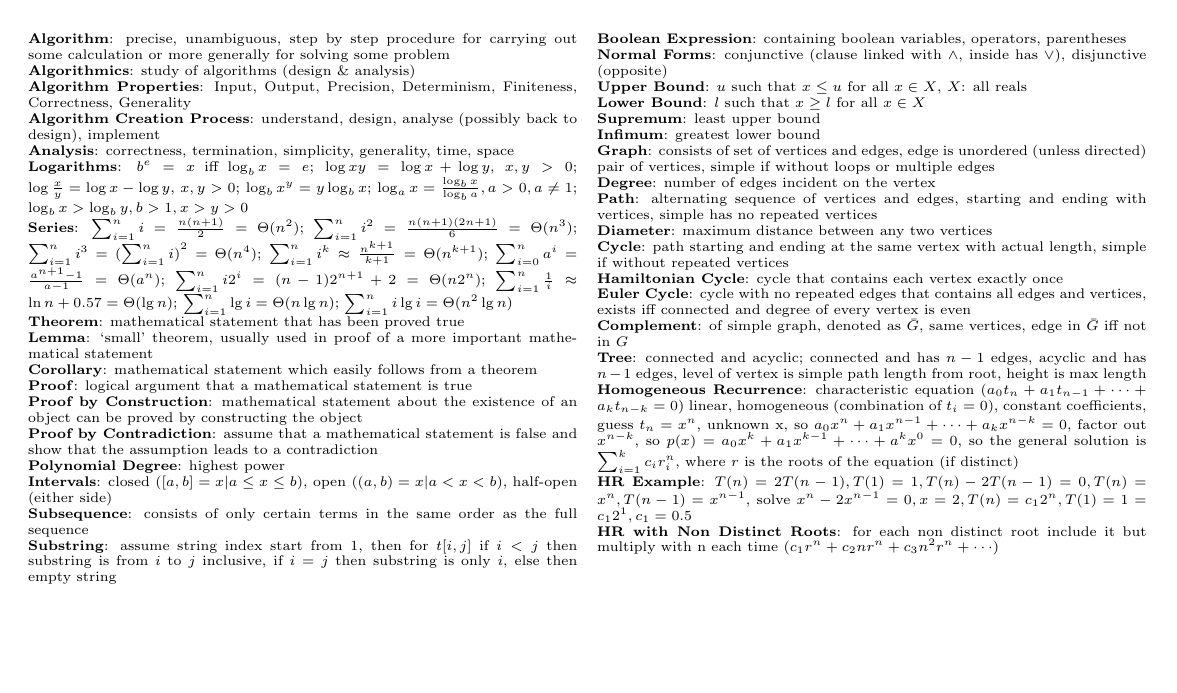
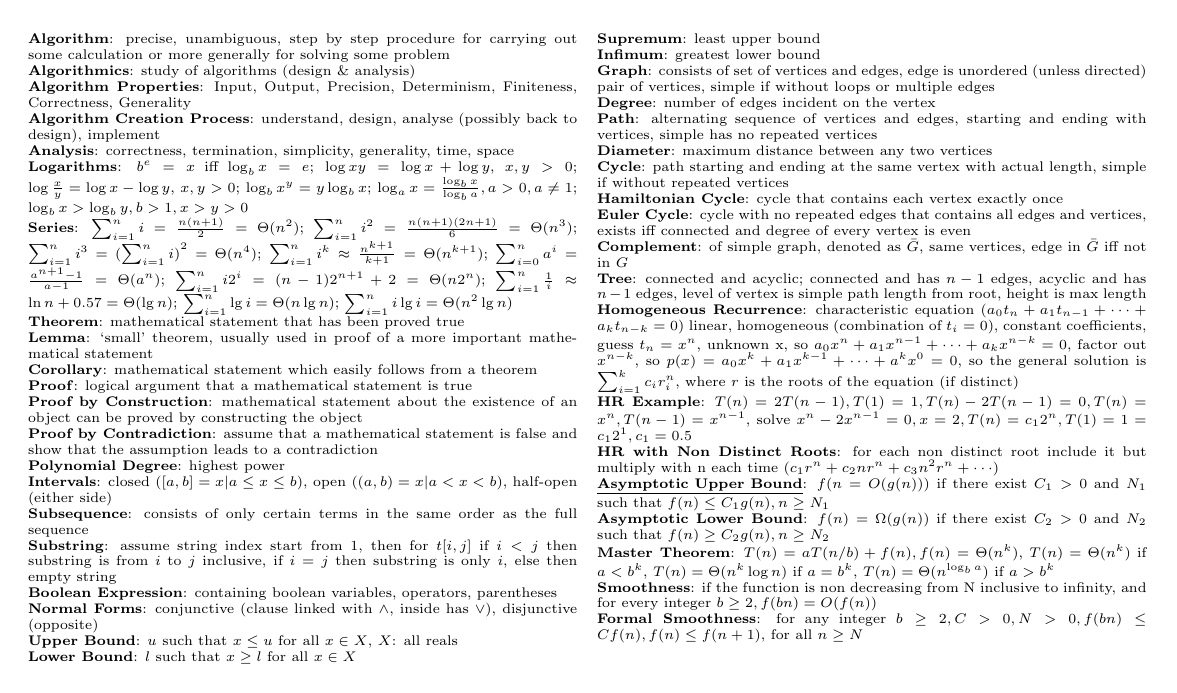
Before and after one commit to X-m7/CourseNotes, a LaTeX document (COMP2230/contents.tex): the whole page. Compiled offline with pdfLaTeX.

Commit message:
COMP2230 L2

```diff
--- a/COMP2230/contents.tex
+++ b/COMP2230/contents.tex
@@ -40,5 +40,10 @@
         \textbf{Homogeneous Recurrence}: characteristic equation ($a_0t_n + a_1t_{n-1} + \cdots + a_k t_{n-k} = 0$) linear, homogeneous (combination of $t_i = 0$), constant coefficients, guess $t_n = x^n$, unknown x, so $a_0x^n + a_1x^{n-1} + \cdots + a_k x^{n-k} = 0$, factor out $x^{n-k}$, so $p(x) = a_0x^k + a_1x^{k-1} + \cdots + a^k x^0 = 0$, so the general solution is $\sum\nolimits_{i=1}^k c_i r_i^n$, where $r$ is the roots of the equation (if distinct)\\
         \textbf{HR Example}: $T(n) = 2T(n-1), T(1) = 1, T(n) - 2T(n-1) = 0, T(n) = x^n, T(n-1) = x^{n-1}$, solve $x^n-2x^{n-1} = 0, x = 2, T(n) = c_1 2^n, T(1) = 1 = c_1 2^1, c_1 = 0.5$\\
         \textbf{HR with Non Distinct Roots}: for each non distinct root include it but multiply with n each time ($c_1r^n+c_2nr^n+c_3n^2r^n+\cdots$)\\
+        \underline{\textbf{Asymptotic Upper Bound}}: $f(n = O(g(n)))$ if there exist $C_1 > 0$ and $N_1$ such that $f(n) \leq C_1g(n), n \geq N_1$\\
+        \textbf{Asymptotic Lower Bound}: $f(n) = \Omega (g(n))$ if there exist $C_2 > 0$ and $N_2$ such that $f(n) \geq C_2g(n), n \geq N_2$\\
+        \textbf{Master Theorem}: $T(n) = aT(n/b)+f(n), f(n) = \Theta (n^k)$, $T(n) = \Theta (n^k)$ if $a < b^k$, $T(n) = \Theta (n^k \log n)$ if $a = b^k$, $T(n) = \Theta (n^{\log_b a})$ if $a > b^k$\\
+        \textbf{Smoothness}: if the function is non decreasing from N inclusive to infinity, and for every integer $b \geq 2, f(bn) = O(f(n))$\\
+        \textbf{Formal Smoothness}: for any integer $b \geq 2, C > 0, N > 0, f(bn) \leq Cf(n), f(n) \leq f(n+1)$, for all $n \geq N$\\
     \end{multicols}
     \end{document}
```
Also changed, not shown: COMP2230/contents.pdf.
